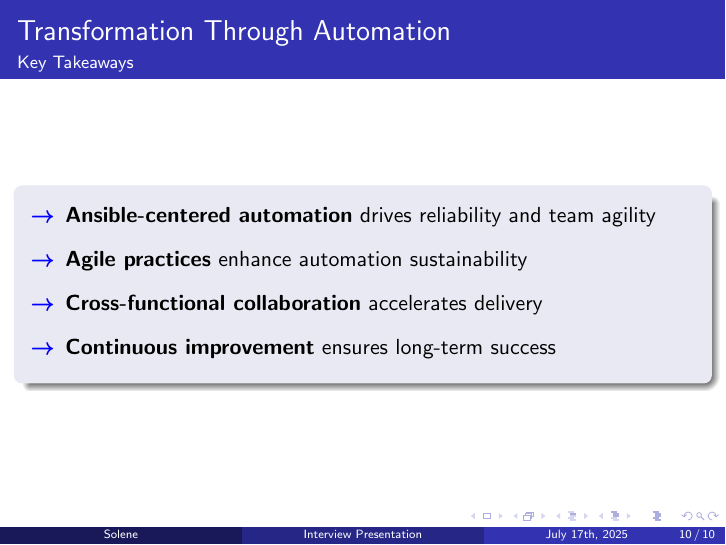
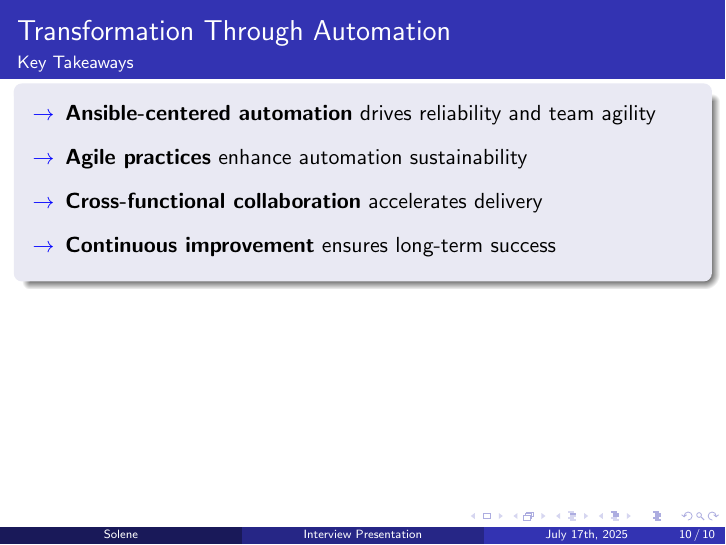
Before and after one commit to Sowlene/presentation, LaTeX slides (presentation.tex): page 10 of 10. Compiled offline with pdfLaTeX.

```diff
--- a/presentation.tex
+++ b/presentation.tex
@@ -203,21 +203,21 @@
 \frametitle{Transformation Through Automation}
 \framesubtitle{Key Takeaways}
 
-\vspace*{1.3cm}
+\vspace*{-0.5cm}
 
 \begin{block}{}
 \vspace{0.2cm}
 \begin{itemize}
-    \item[\textcolor{blue}{\textbf{→}}] \textbf{Ansible-centered automation} drives reliability and team agility
+    \item[\textcolor{blue}{\textbf{$\rightarrow$}}] \textbf{Ansible-centered automation} drives reliability and team agility
     \vspace{0.5em}
 
-    \item[\textcolor{blue}{\textbf{→}}] \textbf{Agile practices} enhance automation sustainability
+    \item[\textcolor{blue}{\textbf{$\rightarrow$}}] \textbf{Agile practices} enhance automation sustainability
     \vspace{0.5em}
 
-    \item[\textcolor{blue}{\textbf{→}}] \textbf{Cross-functional collaboration} accelerates delivery
+    \item[\textcolor{blue}{\textbf{$\rightarrow$}}] \textbf{Cross-functional collaboration} accelerates delivery
     \vspace{0.5em}
 
-    \item[\textcolor{blue}{\textbf{→}}] \textbf{Continuous improvement} ensures long-term success
+    \item[\textcolor{blue}{\textbf{$\rightarrow$}}] \textbf{Continuous improvement} ensures long-term success
 \end{itemize}
 \vspace{0.2cm}
 \end{block}
```
